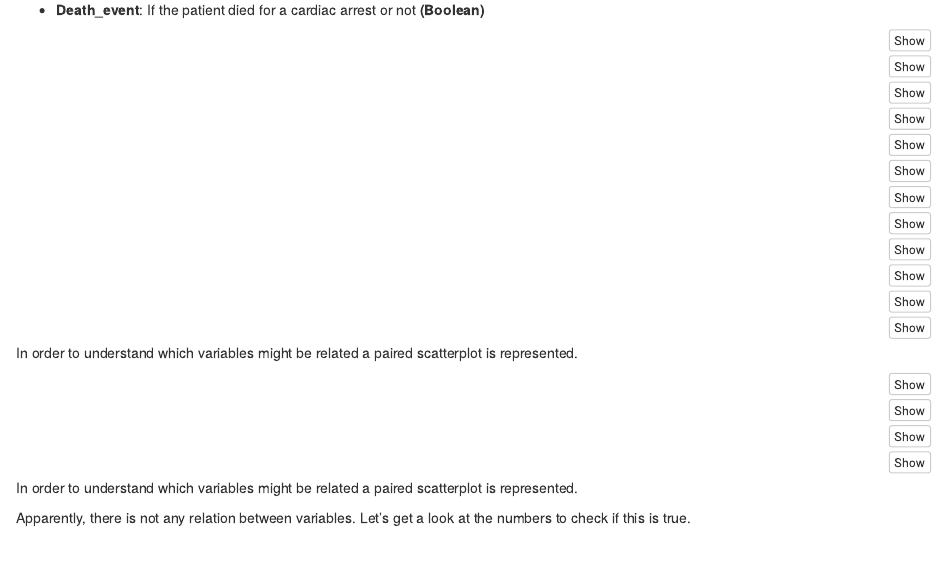
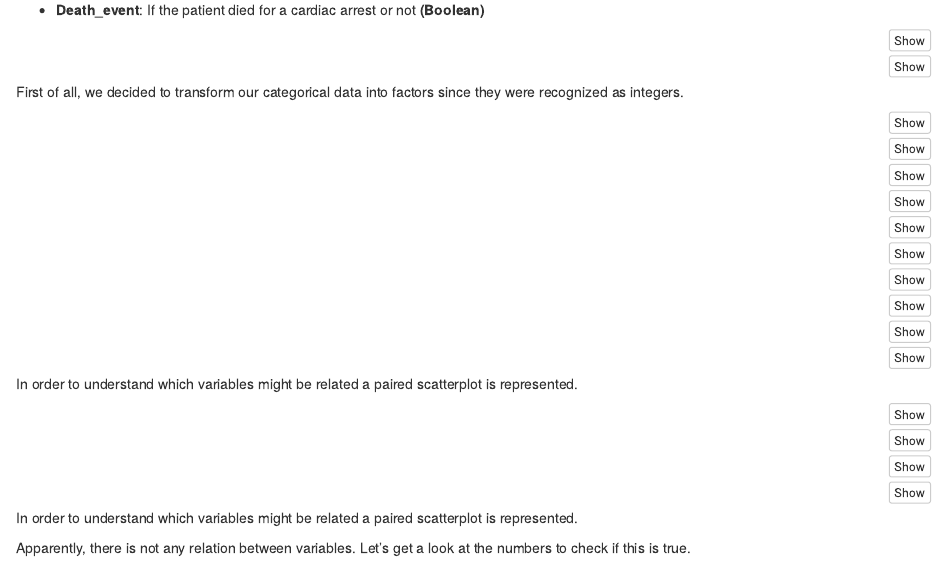
Before and after one commit to Pakyy/Heart-Failure-EDA, an R Markdown document (Data_Visualization_Exam.Rmd): the page in a window 1100 px wide, from 420 px down. Rendered offline with R 4.5, knitr and Pandoc, with nearby package versions; the code chunks are not run, so their results and figures are left out.

Commit message:
Update Data_Visualization_Exam.Rmd

````diff
--- a/Data_Visualization_Exam.Rmd
+++ b/Data_Visualization_Exam.Rmd
@@ -40,6 +40,7 @@ library(corrplot)
 heart <- read.csv("~/Downloads/heart_failure_clinical_records_dataset.csv")
 glimpse(heart)
 ```
+First of all, we decided to transform our categorical data into factors since they were recognized as integers.
 
 ```{r Editing column type}
 for (i in c(2,4,6,13)){
````
Also changed, not shown: Data_Visualization_Exam.Rmd (1 more changed lines).
